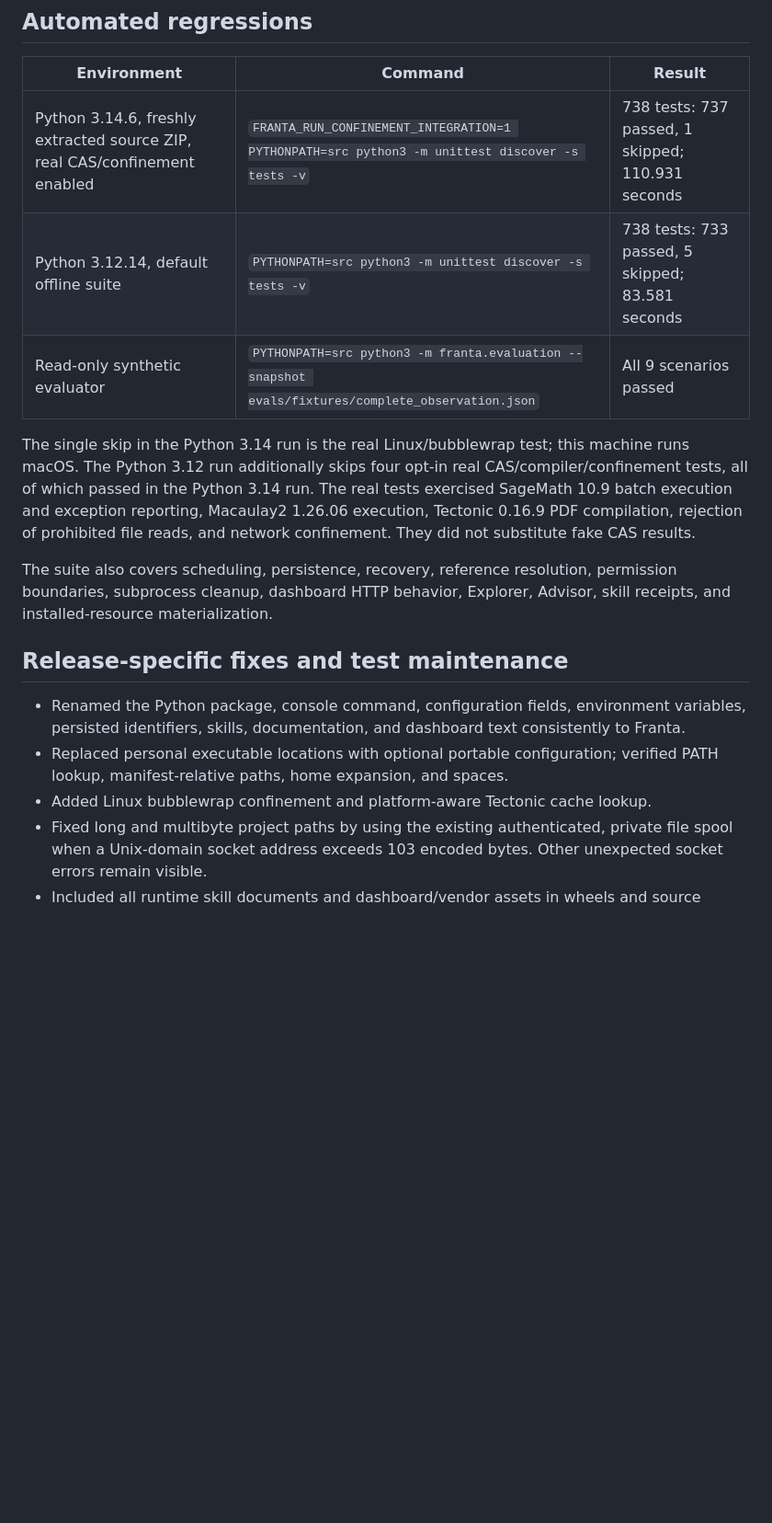
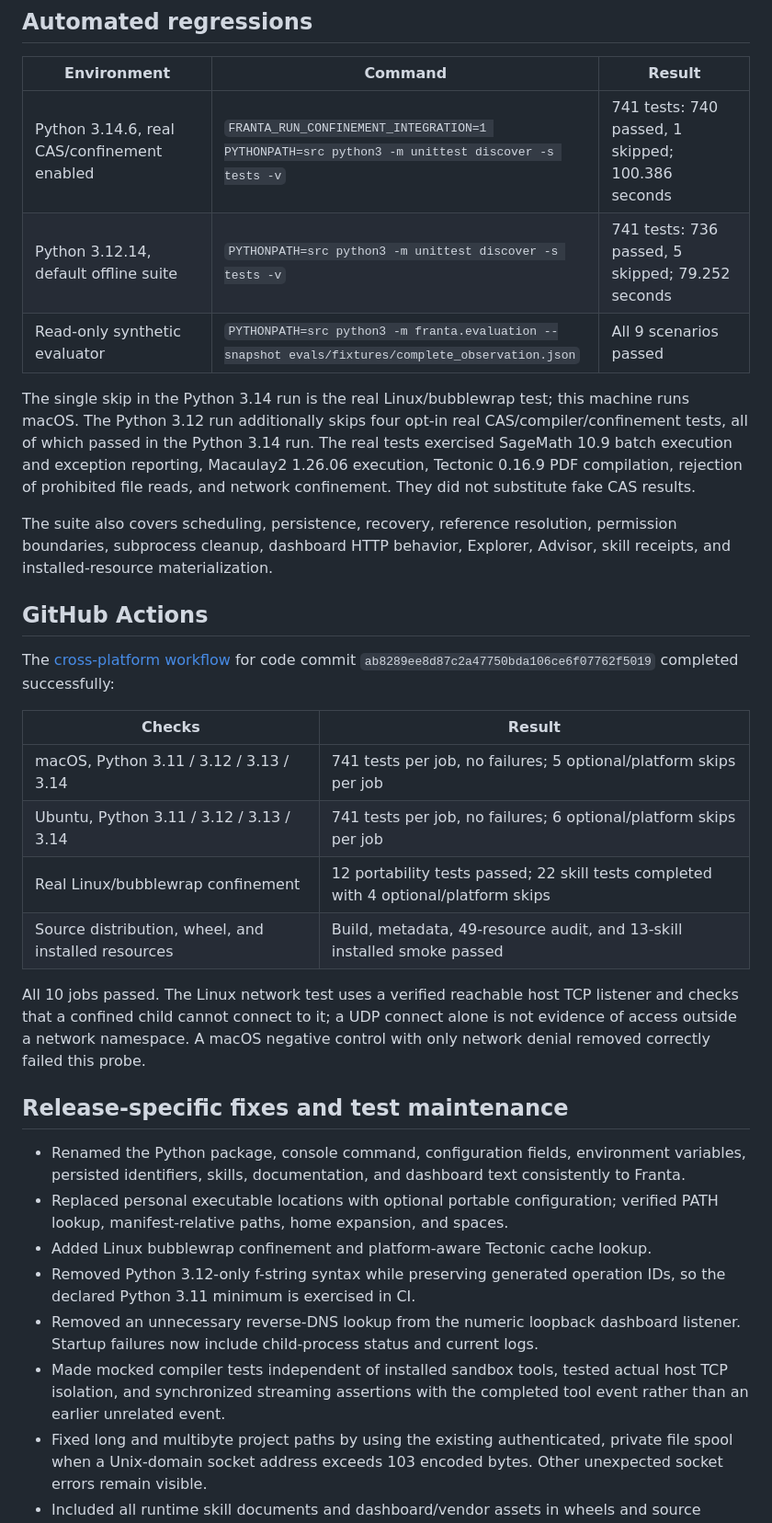
Before and after one commit to Yuan171003/Franta, a Markdown page: docs/VALIDATION.md, the part around one of its changes. Shown at 92% size. GitHub-like rendering; blank space fills up the shorter version.

Commit message:
Document successful cross-platform release validation

```diff
--- a/docs/VALIDATION.md
+++ b/docs/VALIDATION.md
@@ -7,8 +7,8 @@ release source; they are not a guarantee of the absence of every possible bug.
 
 | Environment | Command | Result |
 | --- | --- | --- |
-| Python 3.14.6, freshly extracted source ZIP, real CAS/confinement enabled | `FRANTA_RUN_CONFINEMENT_INTEGRATION=1 PYTHONPATH=src python3 -m unittest discover -s tests -v` | 738 tests: 737 passed, 1 skipped; 110.931 seconds |
-| Python 3.12.14, default offline suite | `PYTHONPATH=src python3 -m unittest discover -s tests -v` | 738 tests: 733 passed, 5 skipped; 83.581 seconds |
+| Python 3.14.6, real CAS/confinement enabled | `FRANTA_RUN_CONFINEMENT_INTEGRATION=1 PYTHONPATH=src python3 -m unittest discover -s tests -v` | 741 tests: 740 passed, 1 skipped; 100.386 seconds |
+| Python 3.12.14, default offline suite | `PYTHONPATH=src python3 -m unittest discover -s tests -v` | 741 tests: 736 passed, 5 skipped; 79.252 seconds |
 | Read-only synthetic evaluator | `PYTHONPATH=src python3 -m franta.evaluation --snapshot evals/fixtures/complete_observation.json` | All 9 scenarios passed |
 
 The single skip in the Python 3.14 run is the real Linux/bubblewrap test; this
@@ -22,6 +22,23 @@ The suite also covers scheduling, persistence, recovery, reference resolution,
 permission boundaries, subprocess cleanup, dashboard HTTP behavior, Explorer,
 Advisor, skill receipts, and installed-resource materialization.
 
+## GitHub Actions
+
+The [cross-platform workflow](https://github.com/Yuan171003/Franta/actions/runs/34242367877)
+for code commit `ab8289ee8d87c2a47750bda106ce6f07762f5019` completed successfully:
+
+| Checks | Result |
+| --- | --- |
+| macOS, Python 3.11 / 3.12 / 3.13 / 3.14 | 741 tests per job, no failures; 5 optional/platform skips per job |
+| Ubuntu, Python 3.11 / 3.12 / 3.13 / 3.14 | 741 tests per job, no failures; 6 optional/platform skips per job |
+| Real Linux/bubblewrap confinement | 12 portability tests passed; 22 skill tests completed with 4 optional/platform skips |
+| Source distribution, wheel, and installed resources | Build, metadata, 49-resource audit, and 13-skill installed smoke passed |
+
+All 10 jobs passed. The Linux network test uses a verified reachable host TCP
+listener and checks that a confined child cannot connect to it; a UDP connect
+alone is not evidence of access outside a network namespace. A macOS negative
+control with only network denial removed correctly failed this probe.
+
 ## Release-specific fixes and test maintenance
 
 - Renamed the Python package, console command, configuration fields, environment
@@ -30,6 +47,13 @@ Advisor, skill receipts, and installed-resource materialization.
 - Replaced personal executable locations with optional portable configuration;
   verified PATH lookup, manifest-relative paths, home expansion, and spaces.
 - Added Linux bubblewrap confinement and platform-aware Tectonic cache lookup.
+- Removed Python 3.12-only f-string syntax while preserving generated operation
+  IDs, so the declared Python 3.11 minimum is exercised in CI.
+- Removed an unnecessary reverse-DNS lookup from the numeric loopback dashboard
+  listener. Startup failures now include child-process status and current logs.
+- Made mocked compiler tests independent of installed sandbox tools, tested
+  actual host TCP isolation, and synchronized streaming assertions with the
+  completed tool event rather than an earlier unrelated event.
 - Fixed long and multibyte project paths by using the existing authenticated,
   private file spool when a Unix-domain socket address exceeds 103 encoded
   bytes. Other unexpected socket errors remain visible.
```
Also changed, not shown: other parts of docs/VALIDATION.md (+3 -3 lines).
